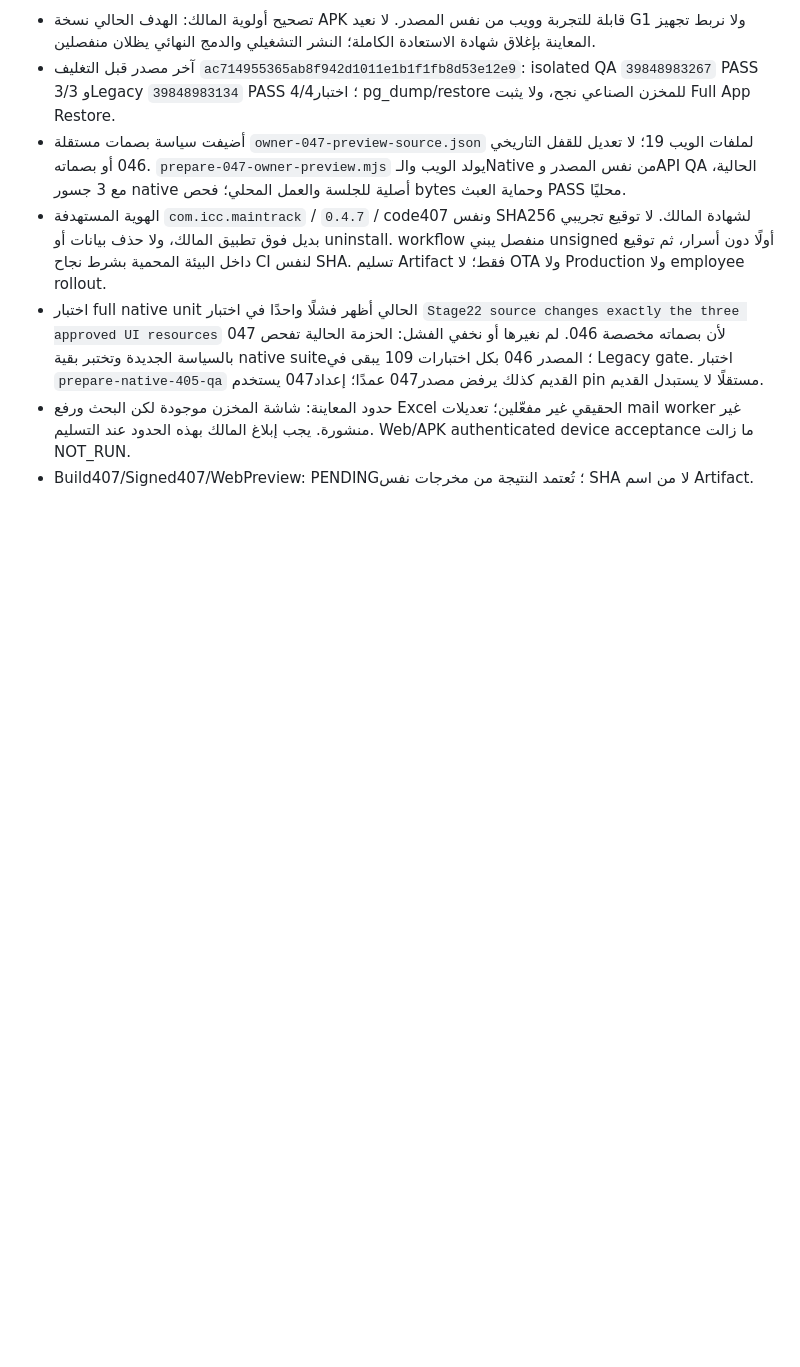
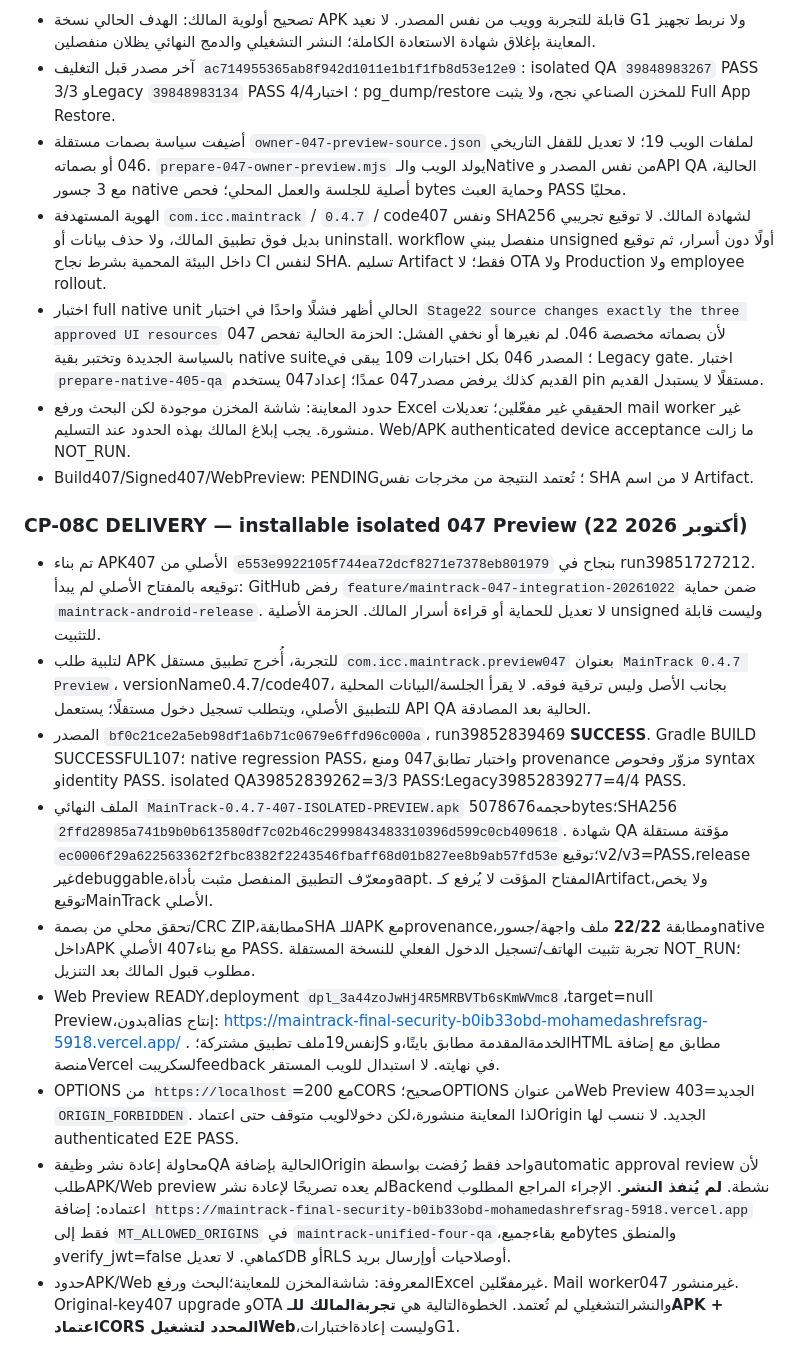
Before and after one commit to m-as23/ICC-Reports, a Markdown page: ops/maintrack/MAINTRACK_047_CHECKPOINTS_AR.md, the part around the change. GitHub-like rendering; blank space fills up the shorter version.

Commit message:
docs(047): record installable isolated APK and exact pending Web Origin approval

```diff
--- a/ops/maintrack/MAINTRACK_047_CHECKPOINTS_AR.md
+++ b/ops/maintrack/MAINTRACK_047_CHECKPOINTS_AR.md
@@ -228,3 +228,15 @@
 - اختبار full native unit الحالي أظهر فشلًا واحدًا في اختبار `Stage22 source changes exactly the three approved UI resources` لأن بصماته مخصصة 046. لم نغيرها أو نخفي الفشل: الحزمة الحالية تفحص 047 بالسياسة الجديدة وتختبر بقية native suite؛ المصدر 046 بكل اختبارات 109 يبقى في Legacy gate. اختبار `prepare-native-405-qa` القديم كذلك يرفض مصدر047 عمدًا؛ إعداد047 يستخدم pin مستقلًا لا يستبدل القديم.
 - حدود المعاينة: شاشة المخزن موجودة لكن البحث ورفع Excel الحقيقي غير مفعّلين؛ تعديلات mail worker غير منشورة. يجب إبلاغ المالك بهذه الحدود عند التسليم. Web/APK authenticated device acceptance ما زالت NOT_RUN.
 - Build407/Signed407/WebPreview: PENDING؛ تُعتمد النتيجة من مخرجات نفس SHA لا من اسم Artifact.
+
+
+### CP-08C DELIVERY — installable isolated 047 Preview (22 أكتوبر 2026)
+- تم بناء APK407 الأصلي من `e553e9922105f744ea72dcf8271e7378eb801979` بنجاح في run39851727212. توقيعه بالمفتاح الأصلي لم يبدأ: GitHub رفض `feature/maintrack-047-integration-20261022` ضمن حماية `maintrack-android-release`. لا تعديل للحماية أو قراءة أسرار المالك. الحزمة الأصلية unsigned وليست قابلة للتثبيت.
+- لتلبية طلب APK للتجربة، أُخرج تطبيق مستقل `com.icc.maintrack.preview047` بعنوان `MainTrack 0.4.7 Preview`، versionName0.4.7/code407، بجانب الأصل وليس ترقية فوقه. لا يقرأ الجلسة/البيانات المحلية للتطبيق الأصلي، ويتطلب تسجيل دخول مستقلًا؛ يستعمل API QA الحالية بعد المصادقة.
+- المصدر `bf0c21ce2a5eb98df1a6b71c0679e6ffd96c000a`، run39852839469 **SUCCESS**. Gradle BUILD SUCCESSFUL؛107 native regression PASS، واختبار تطابق047 ومنع provenance مزوّر وفحوص syntax وidentity PASS. isolated QA39852839262=3/3 PASS؛Legacy39852839277=4/4 PASS.
+- الملف النهائي `MainTrack-0.4.7-407-ISOLATED-PREVIEW.apk` حجمه5078676bytes؛SHA256 `2ffd28985a741b9b0b613580df7c02b46c2999843483310396d599c0cb409618`. شهادة QA مؤقتة مستقلة `ec0006f29a622563362f2fbc8382f2243546fbaff68d01b827ee8b9ab57fd53e`؛توقيعv2/v3=PASS،release غيرdebuggable،ومعرّف التطبيق المنفصل مثبت بأداةaapt. المفتاح المؤقت لا يُرفع كـArtifact،ولا يخص توقيعMainTrack الأصلي.
+- تحقق محلي من بصمة/CRC ZIP،مطابقةSHA للـAPK معprovenance،ومطابقة **22/22** ملف واجهة/جسورnative داخلAPK مع بناء407 الأصلي PASS. تجربة تثبيت الهاتف/تسجيل الدخول الفعلي للنسخة المستقلة NOT_RUN؛ مطلوب قبول المالك بعد التنزيل.
+- Web Preview READY،deployment `dpl_3a44zoJwHj4R5MRBVTb6sKmWVmc8`،target=null Preview،بدونalias إنتاج: https://maintrack-final-security-b0ib33obd-mohamedashrefsrag-5918.vercel.app/ . نفس19ملف تطبيق مشتركة؛JS الخدمةالمقدمة مطابق بايتًا،وHTML مطابق مع إضافة منصةVercel لسكريبتfeedback في نهايته. لا استبدال للويب المستقر.
+- OPTIONS من `https://localhost`=200 معCORS صحيح؛OPTIONS من عنوانWeb Preview الجديد=403 `ORIGIN_FORBIDDEN`. لذا المعاينة منشورة،لكن دخولالويب متوقف حتى اعتمادOrigin الجديد. لا ننسب لها authenticated E2E PASS.
+- محاولة إعادة نشر وظيفةQA الحالية بإضافةOrigin واحد فقط رُفضت بواسطةautomatic approval review لأن طلبAPK/Web preview لم يعده تصريحًا لإعادة نشرBackend نشطة. **لم يُنفذ النشر**. الإجراء المراجع المطلوب اعتماده: إضافة `https://maintrack-final-security-b0ib33obd-mohamedashrefsrag-5918.vercel.app` فقط إلى `MT_ALLOWED_ORIGINS` في `maintrack-unified-four-qa`،مع بقاءجميعbytes والمنطق وverify_jwt=false كماهي. لا تعديلDB أوRLS أوصلاحيات أوإرسال بريد.
+- حدودAPK/Web المعروفة: شاشةالمخزن للمعاينة؛البحث ورفعExcel غيرمفعّلين. Mail worker047 غيرمنشور. Original-key407 upgrade وOTA والنشرالتشغيلي لم تُعتمد. الخطوةالتالية هي **تجربةالمالك للـAPK + اعتمادCORS المحدد لتشغيلWeb**،وليست إعادةاختباراتG1.
```
